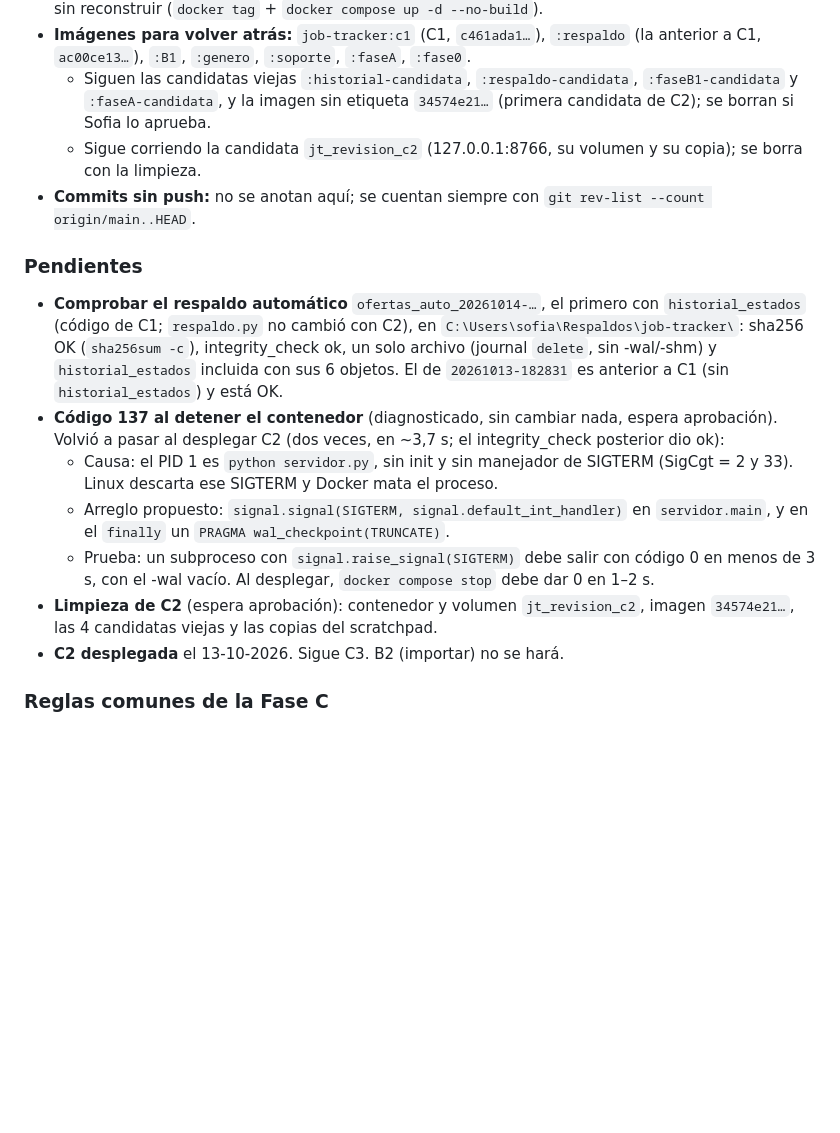
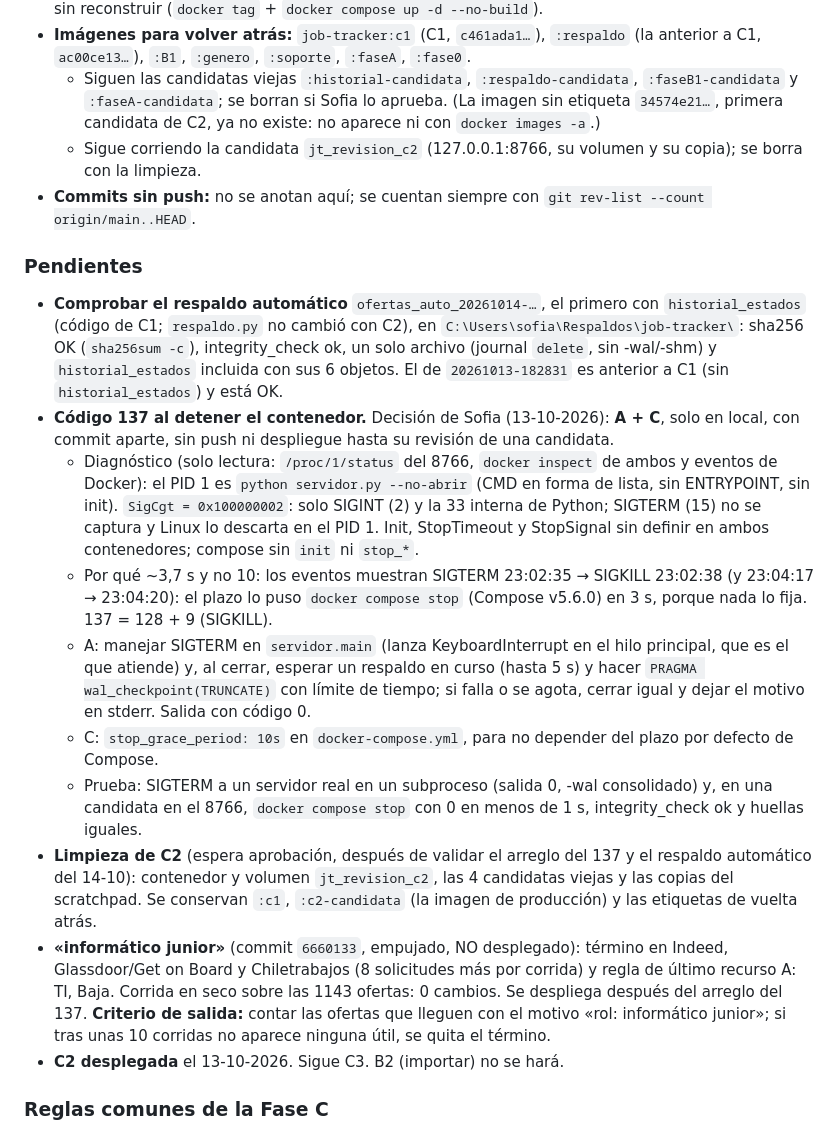
Before and after one commit to Soofiaa/Buscador-de-Empleos, a Markdown page: NOTAS.md, the part around the change. GitHub-like rendering; blank space fills up the shorter version.

Commit message:
NOTAS: imagen 34574e21 ya no existe, «informático junior» con criterio de salida, diagnóstico del 137 y decisión A + C
Co-Authored-By: Claude Opus 5.5 <noreply@anthropic.com>

```diff
--- a/NOTAS.md
+++ b/NOTAS.md
@@ -20,7 +20,8 @@
 - **Imágenes para volver atrás:** `job-tracker:c1` (C1, `c461ada1…`), `:respaldo` (la anterior a C1, `ac00ce13…`),
   `:B1`, `:genero`, `:soporte`, `:faseA`, `:fase0`.
   - Siguen las candidatas viejas `:historial-candidata`, `:respaldo-candidata`, `:faseB1-candidata` y
-    `:faseA-candidata`, y la imagen sin etiqueta `34574e21…` (primera candidata de C2); se borran si Sofia lo aprueba.
+    `:faseA-candidata`; se borran si Sofia lo aprueba. (La imagen sin etiqueta `34574e21…`, primera candidata de C2,
+    ya no existe: no aparece ni con `docker images -a`.)
   - Sigue corriendo la candidata `jt_revision_c2` (127.0.0.1:8766, su volumen y su copia); se borra con la limpieza.
 - **Commits sin push:** no se anotan aquí; se cuentan siempre con `git rev-list --count origin/main..HEAD`.
 
@@ -29,16 +30,28 @@
   `respaldo.py` no cambió con C2), en `C:\Users\sofia\Respaldos\job-tracker\`: sha256 OK (`sha256sum -c`),
   integrity_check ok, un solo archivo (journal `delete`, sin -wal/-shm) y `historial_estados` incluida con sus 6
   objetos. El de `20261013-182831` es anterior a C1 (sin `historial_estados`) y está OK.
-- **Código 137 al detener el contenedor** (diagnosticado, sin cambiar nada, espera aprobación). Volvió a pasar al
-  desplegar C2 (dos veces, en ~3,7 s; el integrity_check posterior dio ok):
-  - Causa: el PID 1 es `python servidor.py`, sin init y sin manejador de SIGTERM (SigCgt = 2 y 33). Linux descarta
-    ese SIGTERM y Docker mata el proceso.
-  - Arreglo propuesto: `signal.signal(SIGTERM, signal.default_int_handler)` en `servidor.main`, y en el `finally` un
-    `PRAGMA wal_checkpoint(TRUNCATE)`.
-  - Prueba: un subproceso con `signal.raise_signal(SIGTERM)` debe salir con código 0 en menos de 3 s, con el -wal
-    vacío. Al desplegar, `docker compose stop` debe dar 0 en 1–2 s.
-- **Limpieza de C2** (espera aprobación): contenedor y volumen `jt_revision_c2`, imagen `34574e21…`, las 4 candidatas
-  viejas y las copias del scratchpad.
+- **Código 137 al detener el contenedor.** Decisión de Sofia (13-10-2026): **A + C**, solo en local, con commit
+  aparte, sin push ni despliegue hasta su revisión de una candidata.
+  - Diagnóstico (solo lectura: `/proc/1/status` del 8766, `docker inspect` de ambos y eventos de Docker): el PID 1 es
+    `python servidor.py --no-abrir` (CMD en forma de lista, sin ENTRYPOINT, sin init). `SigCgt = 0x100000002`: solo
+    SIGINT (2) y la 33 interna de Python; SIGTERM (15) no se captura y Linux lo descarta en el PID 1. Init, StopTimeout
+    y StopSignal sin definir en ambos contenedores; compose sin `init` ni `stop_*`.
+  - Por qué ~3,7 s y no 10: los eventos muestran SIGTERM 23:02:35 → SIGKILL 23:02:38 (y 23:04:17 → 23:04:20): el
+    plazo lo puso `docker compose stop` (Compose v5.6.0) en 3 s, porque nada lo fija. 137 = 128 + 9 (SIGKILL).
+  - A: manejar SIGTERM en `servidor.main` (lanza KeyboardInterrupt en el hilo principal, que es el que atiende) y, al
+    cerrar, esperar un respaldo en curso (hasta 5 s) y hacer `PRAGMA wal_checkpoint(TRUNCATE)` con límite de tiempo;
+    si falla o se agota, cerrar igual y dejar el motivo en stderr. Salida con código 0.
+  - C: `stop_grace_period: 10s` en `docker-compose.yml`, para no depender del plazo por defecto de Compose.
+  - Prueba: SIGTERM a un servidor real en un subproceso (salida 0, -wal consolidado) y, en una candidata en el 8766,
+    `docker compose stop` con 0 en menos de 1 s, integrity_check ok y huellas iguales.
+- **Limpieza de C2** (espera aprobación, después de validar el arreglo del 137 y el respaldo automático del 14-10):
+  contenedor y volumen `jt_revision_c2`, las 4 candidatas viejas y las copias del scratchpad. Se conservan `:c1`,
+  `:c2-candidata` (la imagen de producción) y las etiquetas de vuelta atrás.
+- **«informático junior»** (commit `6660133`, empujado, NO desplegado): término en Indeed, Glassdoor/Get on Board y
+  Chiletrabajos (8 solicitudes más por corrida) y regla de último recurso A: TI, Baja. Corrida en seco sobre las 1143
+  ofertas: 0 cambios. Se despliega después del arreglo del 137. **Criterio de salida:** contar las ofertas que
+  lleguen con el motivo «rol: informático junior»; si tras unas 10 corridas no aparece ninguna útil, se quita el
+  término.
 - **C2 desplegada** el 13-10-2026. Sigue C3. B2 (importar) no se hará.
 
 ### Reglas comunes de la Fase C
```
